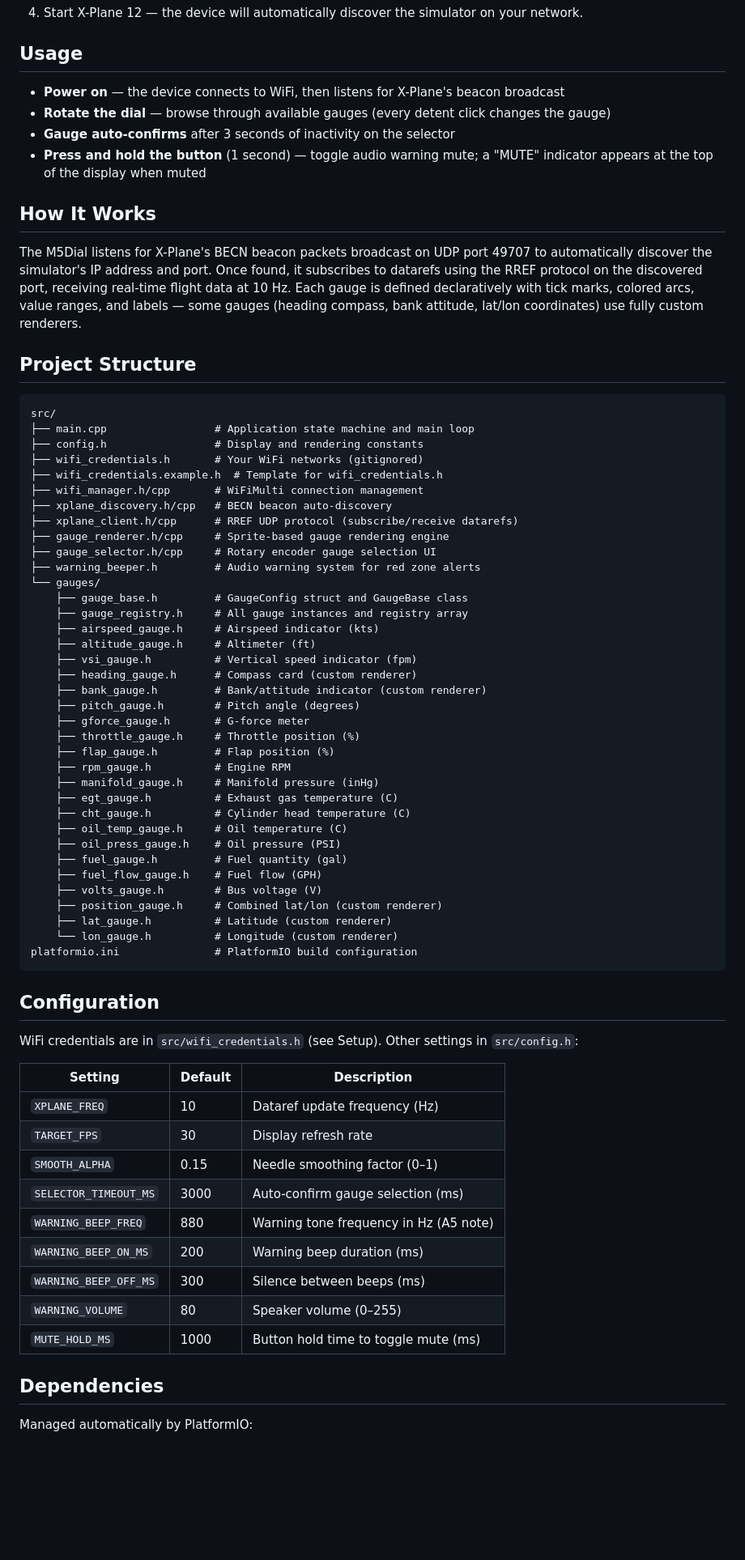
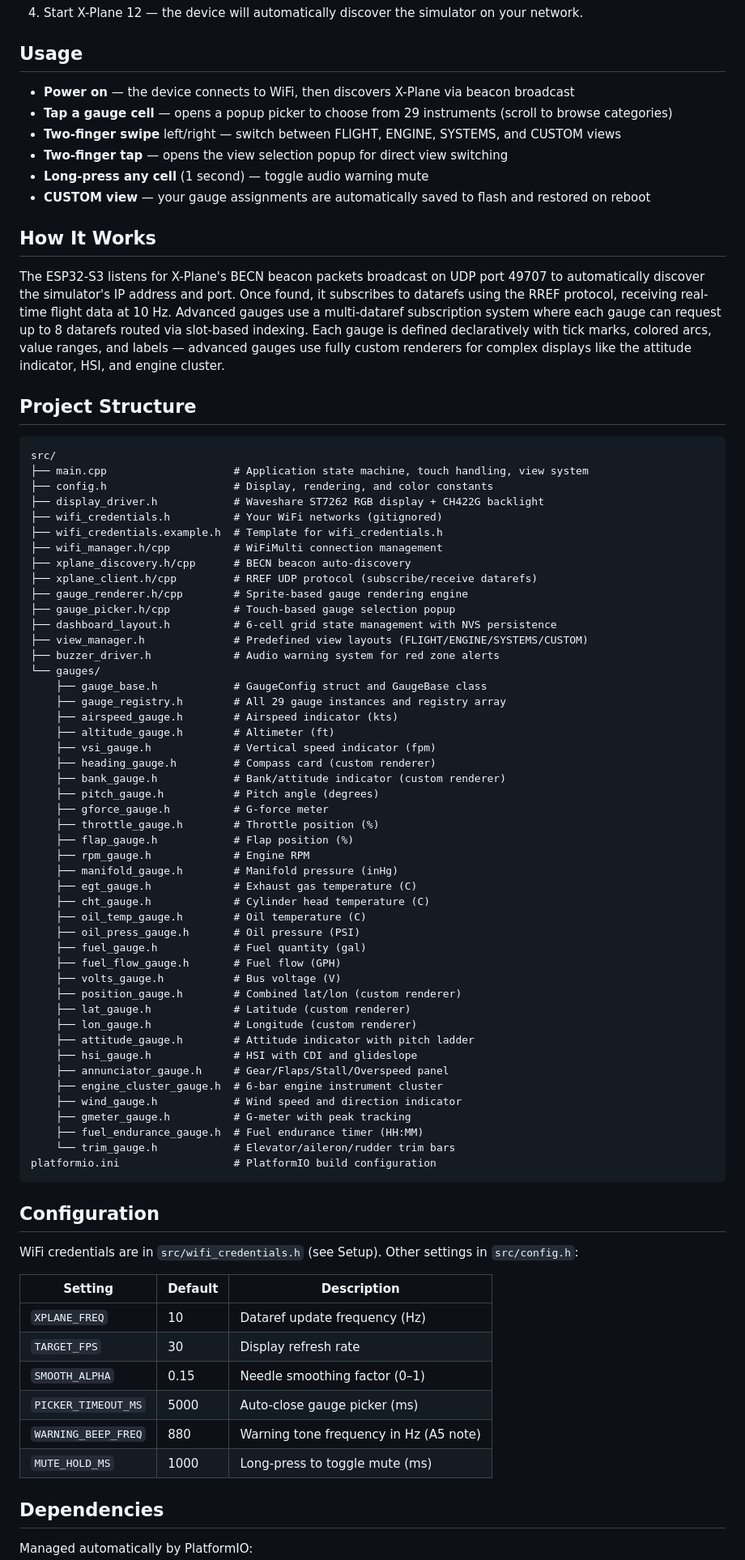
Before and after one commit to jamesarm97/x-plane-gauges, a Markdown page: README.md, the part around one of its changes. Shown at 81% size. Drawn GitHub-style; blank space fills up the shorter version.

Commit message:
Update README for Waveshare 4.3 dashboard with 29 gauges and view system
Co-Authored-By: Claude Opus 4.6 <noreply@anthropic.com>

````diff
--- a/README.md
+++ b/README.md
@@ -62,54 +74,67 @@ Rotate the dial to browse through 21 different flight instruments rendered on th
 
 ## Usage
 
-- **Power on** — the device connects to WiFi, then listens for X-Plane's beacon broadcast
-- **Rotate the dial** — browse through available gauges (every detent click changes the gauge)
-- **Gauge auto-confirms** after 3 seconds of inactivity on the selector
-- **Press and hold the button** (1 second) — toggle audio warning mute; a "MUTE" indicator appears at the top of the display when muted
+- **Power on** — the device connects to WiFi, then discovers X-Plane via beacon broadcast
+- **Tap a gauge cell** — opens a popup picker to choose from 29 instruments (scroll to browse categories)
+- **Two-finger swipe** left/right — switch between FLIGHT, ENGINE, SYSTEMS, and CUSTOM views
+- **Two-finger tap** — opens the view selection popup for direct view switching
+- **Long-press any cell** (1 second) — toggle audio warning mute
+- **CUSTOM view** — your gauge assignments are automatically saved to flash and restored on reboot
 
 ## How It Works
 
-The M5Dial listens for X-Plane's BECN beacon packets broadcast on UDP port 49707 to automatically discover the simulator's IP address and port. Once found, it subscribes to datarefs using the RREF protocol on the discovered port, receiving real-time flight data at 10 Hz. Each gauge is defined declaratively with tick marks, colored arcs, value ranges, and labels — some gauges (heading compass, bank attitude, lat/lon coordinates) use fully custom renderers.
+The ESP32-S3 listens for X-Plane's BECN beacon packets broadcast on UDP port 49707 to automatically discover the simulator's IP address and port. Once found, it subscribes to datarefs using the RREF protocol, receiving real-time flight data at 10 Hz. Advanced gauges use a multi-dataref subscription system where each gauge can request up to 8 datarefs routed via slot-based indexing. Each gauge is defined declaratively with tick marks, colored arcs, value ranges, and labels — advanced gauges use fully custom renderers for complex displays like the attitude indicator, HSI, and engine cluster.
 
 ## Project Structure
 
 ```
 src/
-├── main.cpp                 # Application state machine and main loop
-├── config.h                 # Display and rendering constants
-├── wifi_credentials.h       # Your WiFi networks (gitignored)
+├── main.cpp                    # Application state machine, touch handling, view system
+├── config.h                    # Display, rendering, and color constants
+├── display_driver.h            # Waveshare ST7262 RGB display + CH422G backlight
+├── wifi_credentials.h          # Your WiFi networks (gitignored)
 ├── wifi_credentials.example.h  # Template for wifi_credentials.h
-├── wifi_manager.h/cpp       # WiFiMulti connection management
-├── xplane_discovery.h/cpp   # BECN beacon auto-discovery
-├── xplane_client.h/cpp      # RREF UDP protocol (subscribe/receive datarefs)
-├── gauge_renderer.h/cpp     # Sprite-based gauge rendering engine
-├── gauge_selector.h/cpp     # Rotary encoder gauge selection UI
-├── warning_beeper.h         # Audio warning system for red zone alerts
+├── wifi_manager.h/cpp          # WiFiMulti connection management
+├── xplane_discovery.h/cpp      # BECN beacon auto-discovery
+├── xplane_client.h/cpp         # RREF UDP protocol (subscribe/receive datarefs)
+├── gauge_renderer.h/cpp        # Sprite-based gauge rendering engine
+├── gauge_picker.h/cpp          # Touch-based gauge selection popup
+├── dashboard_layout.h          # 6-cell grid state management with NVS persistence
+├── view_manager.h              # Predefined view layouts (FLIGHT/ENGINE/SYSTEMS/CUSTOM)
+├── buzzer_driver.h             # Audio warning system for red zone alerts
 └── gauges/
-    ├── gauge_base.h         # GaugeConfig struct and GaugeBase class
-    ├── gauge_registry.h     # All gauge instances and registry array
-    ├── airspeed_gauge.h     # Airspeed indicator (kts)
-    ├── altitude_gauge.h     # Altimeter (ft)
-    ├── vsi_gauge.h          # Vertical speed indicator (fpm)
-    ├── heading_gauge.h      # Compass card (custom renderer)
-    ├── bank_gauge.h         # Bank/attitude indicator (custom renderer)
-    ├── pitch_gauge.h        # Pitch angle (degrees)
-    ├── gforce_gauge.h       # G-force meter
-    ├── throttle_gauge.h     # Throttle position (%)
-    ├── flap_gauge.h         # Flap position (%)
-    ├── rpm_gauge.h          # Engine RPM
-    ├── manifold_gauge.h     # Manifold pressure (inHg)
-    ├── egt_gauge.h          # Exhaust gas temperature (C)
-    ├── cht_gauge.h          # Cylinder head temperature (C)
-    ├── oil_temp_gauge.h     # Oil temperature (C)
-    ├── oil_press_gauge.h    # Oil pressure (PSI)
-    ├── fuel_gauge.h         # Fuel quantity (gal)
-    ├── fuel_flow_gauge.h    # Fuel flow (GPH)
-    ├── volts_gauge.h        # Bus voltage (V)
-    ├── position_gauge.h     # Combined lat/lon (custom renderer)
-    ├── lat_gauge.h          # Latitude (custom renderer)
-    └── lon_gauge.h          # Longitude (custom renderer)
-platformio.ini               # PlatformIO build configuration
+    ├── gauge_base.h            # GaugeConfig struct and GaugeBase class
+    ├── gauge_registry.h        # All 29 gauge instances and registry array
+    ├── airspeed_gauge.h        # Airspeed indicator (kts)
+    ├── altitude_gauge.h        # Altimeter (ft)
+    ├── vsi_gauge.h             # Vertical speed indicator (fpm)
+    ├── heading_gauge.h         # Compass card (custom renderer)
+    ├── bank_gauge.h            # Bank/attitude indicator (custom renderer)
+    ├── pitch_gauge.h           # Pitch angle (degrees)
+    ├── gforce_gauge.h          # G-force meter
+    ├── throttle_gauge.h        # Throttle position (%)
+    ├── flap_gauge.h            # Flap position (%)
+    ├── rpm_gauge.h             # Engine RPM
+    ├── manifold_gauge.h        # Manifold pressure (inHg)
+    ├── egt_gauge.h             # Exhaust gas temperature (C)
+    ├── cht_gauge.h             # Cylinder head temperature (C)
+    ├── oil_temp_gauge.h        # Oil temperature (C)
+    ├── oil_press_gauge.h       # Oil pressure (PSI)
+    ├── fuel_gauge.h            # Fuel quantity (gal)
+    ├── fuel_flow_gauge.h       # Fuel flow (GPH)
+    ├── volts_gauge.h           # Bus voltage (V)
+    ├── position_gauge.h        # Combined lat/lon (custom renderer)
+    ├── lat_gauge.h             # Latitude (custom renderer)
+    ├── lon_gauge.h             # Longitude (custom renderer)
+    ├── attitude_gauge.h        # Attitude indicator with pitch ladder
+    ├── hsi_gauge.h             # HSI with CDI and glideslope
+    ├── annunciator_gauge.h     # Gear/Flaps/Stall/Overspeed panel
+    ├── engine_cluster_gauge.h  # 6-bar engine instrument cluster
+    ├── wind_gauge.h            # Wind speed and direction indicator
+    ├── gmeter_gauge.h          # G-meter with peak tracking
+    ├── fuel_endurance_gauge.h  # Fuel endurance timer (HH:MM)
+    └── trim_gauge.h            # Elevator/aileron/rudder trim bars
+platformio.ini                  # PlatformIO build configuration
 ```
 
 ## Configuration
@@ -121,12 +146,9 @@ WiFi credentials are in `src/wifi_credentials.h` (see Setup). Other settings in
 | `XPLANE_FREQ` | 10 | Dataref update frequency (Hz) |
 | `TARGET_FPS` | 30 | Display refresh rate |
 | `SMOOTH_ALPHA` | 0.15 | Needle smoothing factor (0–1) |
-| `SELECTOR_TIMEOUT_MS` | 3000 | Auto-confirm gauge selection (ms) |
+| `PICKER_TIMEOUT_MS` | 5000 | Auto-close gauge picker (ms) |
 | `WARNING_BEEP_FREQ` | 880 | Warning tone frequency in Hz (A5 note) |
-| `WARNING_BEEP_ON_MS` | 200 | Warning beep duration (ms) |
-| `WARNING_BEEP_OFF_MS` | 300 | Silence between beeps (ms) |
-| `WARNING_VOLUME` | 80 | Speaker volume (0–255) |
-| `MUTE_HOLD_MS` | 1000 | Button hold time to toggle mute (ms) |
+| `MUTE_HOLD_MS` | 1000 | Long-press to toggle mute (ms) |
 
 ## Dependencies
 
````
Also changed, not shown: other parts of README.md (+33 -19 lines).
